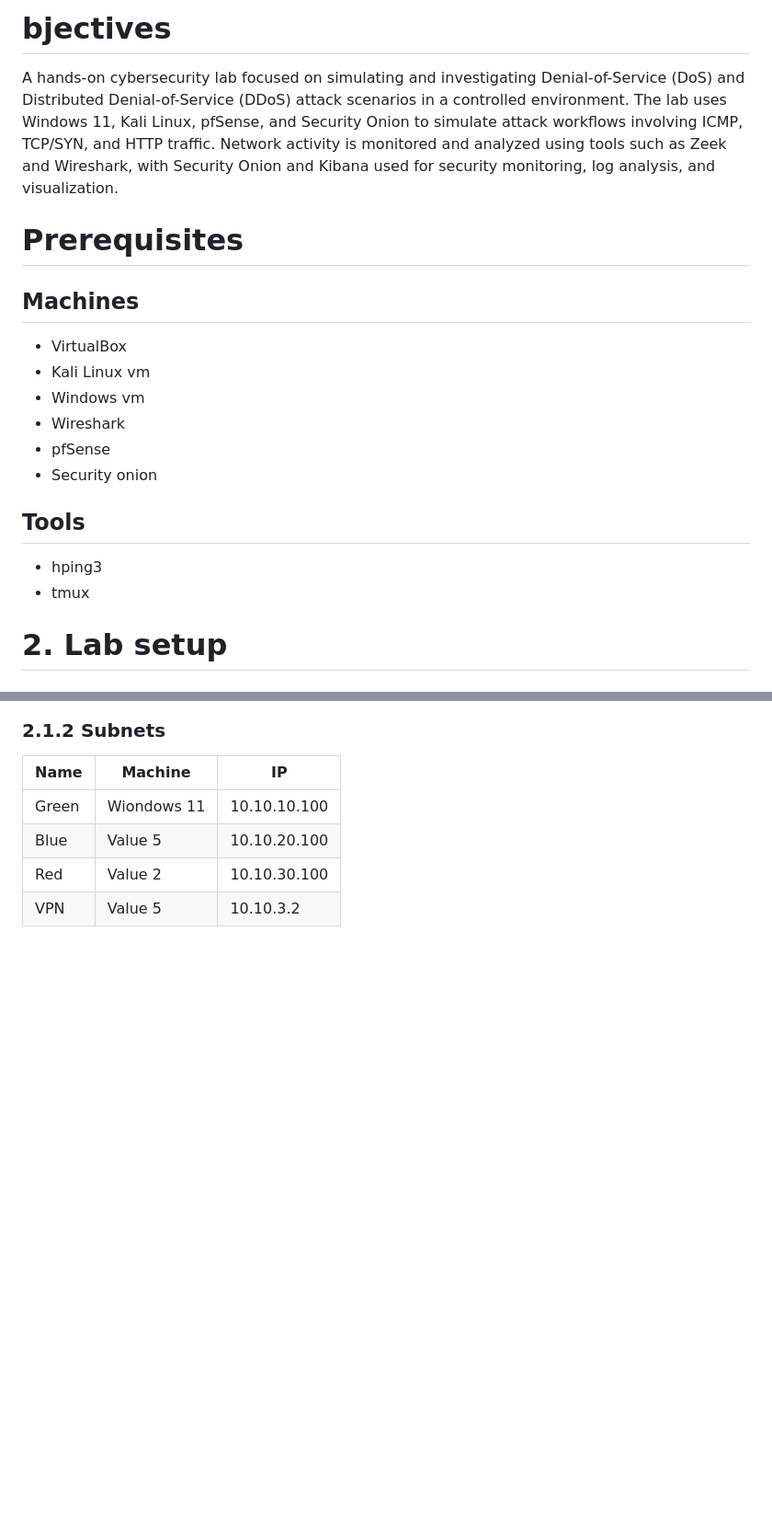
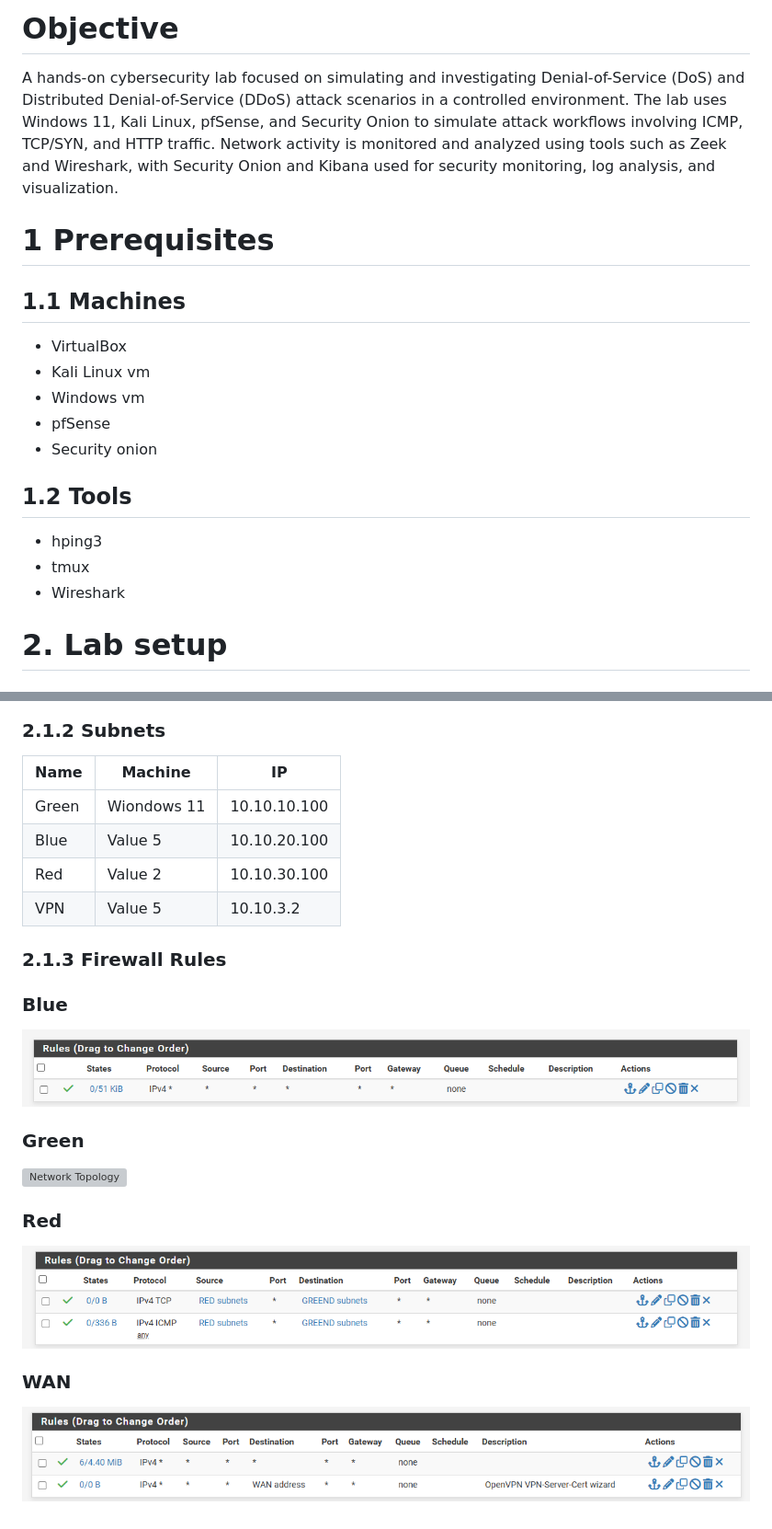
Before and after one commit to osama-r-dev/DDOS-Homelab, a Markdown page: README.md, 2 parts joined by grey strips. Shown at 92% size. GitHub-like rendering; pictures changed too: images/Blue_rules.png (added), images/Red_Ruels.png (added), images/WAN_rules.png (added); blank space fills up the shorter version; grey boxes are pictures that could not be loaded.

Commit message:
Adding Firewall rules

```diff
--- a/README.md
+++ b/README.md
@@ -1,23 +1,23 @@
-# bjectives
+# Objective
 
 A hands-on cybersecurity lab focused on simulating and investigating Denial-of-Service (DoS) and Distributed Denial-of-Service (DDoS) attack scenarios in a controlled environment.
 The lab uses Windows 11, Kali Linux, pfSense, and Security Onion to simulate attack workflows involving ICMP, TCP/SYN, and HTTP traffic. Network activity is monitored and analyzed using tools such as Zeek and Wireshark, with Security Onion and Kibana used for security monitoring, log analysis, and visualization.
 
-# Prerequisites
+# 1 Prerequisites
 
-## Machines
+## 1.1 Machines
 
 - VirtualBox
 - Kali Linux vm
 - Windows vm
-- Wireshark
 - pfSense
 - Security onion
 
-## Tools
+## 1.2 Tools
 
 - hping3
 - tmux
+- Wireshark
 
 # 2. Lab setup
 
@@ -35,3 +35,21 @@ The lab uses Windows 11, Kali Linux, pfSense, and Security Onion to simulate att
 | Blue  | Value 5     | 10.10.20.100 |
 | Red   | Value 2     | 10.10.30.100 |
 | VPN   | Value 5     | 10.10.3.2    |
+
+### 2.1.3 Firewall Rules
+
+### Blue
+
+![Network Topology](/images/Blue_rules.png)
+
+### Green
+
+![Network Topology](/images/Green_rules.png.png)
+
+### Red
+
+![Network Topology](/images/Red_Ruels.png)
+
+### WAN
+
+![Network Topology](/images/WAN_rules.png)
```
Also changed, not shown: images/Green_rules.png (added).
